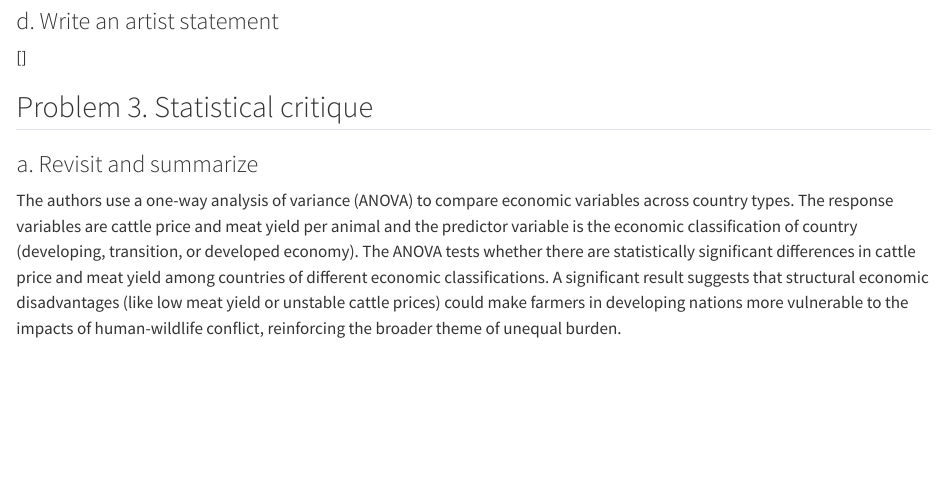
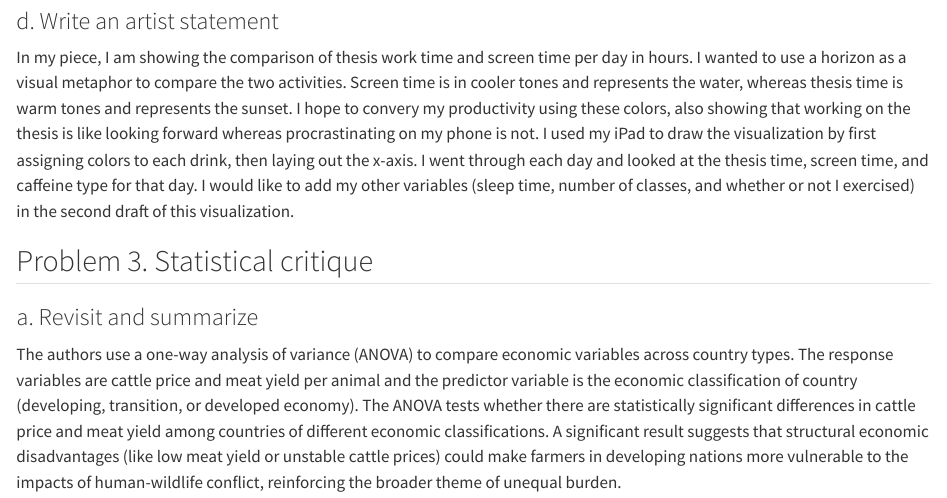
Before and after one commit to izzy-chang/ENVS-193DS_homework-03, a Quarto document (code/ENVS-193DS_homework-03.qmd): the page in a window 1100 px wide, from 3440 px down. Rendered offline with R 4.5, knitr and Pandoc in place of Quarto, with nearby package versions; code that draws random numbers runs with fixed seeds of ours; some code elsewhere in the file could not run offline; long lines of code are wrapped.

Commit message:
writing artist statement for 2d

```diff
--- a/code/ENVS-193DS_homework-03.qmd
+++ b/code/ENVS-193DS_homework-03.qmd
@@ -96,7 +96,7 @@ For an affective visualization of my data, I want to create a horizon. The x-axi
 
 ### d. Write an artist statement
 
-\[\]
+In my piece, I am showing the comparison of thesis work time and screen time per day in hours. I wanted to use a horizon as a visual metaphor to compare the two activities. Screen time is in cooler tones and represents the water, whereas thesis time is warm tones and represents the sunset. I hope to convery my productivity using these colors, also showing that working on the thesis is like looking forward whereas procrastinating on my phone is not. I used my iPad to draw the visualization by first assigning colors to each drink, then laying out the x-axis. I went through each day and looked at the thesis time, screen time, and caffeine type for that day. I would like to add my other variables (sleep time, number of classes, and whether or not I exercised) in the second draft of this visualization.
 
 ## Problem 3. Statistical critique
 
```
